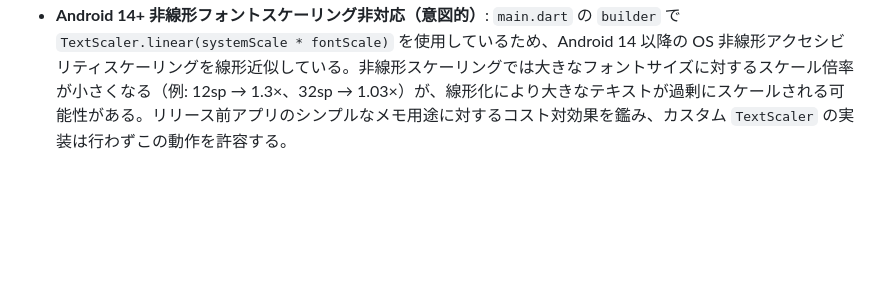
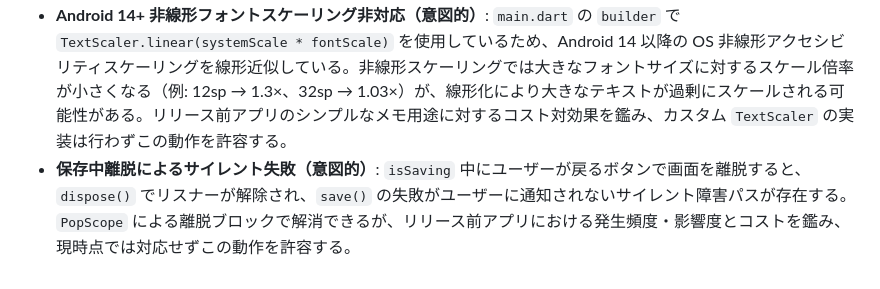
Before and after one commit to nefuyu/chocotto_memo, a Markdown page: document/3_設定画面.md, the part around the change. Rendered like a GitHub page; blank space fills up the shorter version.

Commit message:
docs: 保存中離脱によるサイレント失敗を既知の制約に追記
isSaving中に戻るボタンで離脱するとsave()失敗がユーザーに通知されない
サイレント障害パスを、リリース前アプリのコスト対効果を鑑みて意図的に
許容する旨をdocument/3_設定画面.mdに記録する。

https://claude.ai/code/session_01EQDrXkwjse5JDpkGXace4g

```diff
--- a/document/3_設定画面.md
+++ b/document/3_設定画面.md
@@ -72,3 +72,4 @@
 - テーマは Material 3 ベース。`ColorScheme.fromSeed` でカラー生成
 - `dispose()` 内で `discardPreview()` を呼ぶため、保存成功後に離脱した場合も `discardPreview()` は実行されるが、その時点で `_previewSettings == _savedSettings` のため実質的に無害
 - **Android 14+ 非線形フォントスケーリング非対応（意図的）**: `main.dart` の `builder` で `TextScaler.linear(systemScale * fontScale)` を使用しているため、Android 14 以降の OS 非線形アクセシビリティスケーリングを線形近似している。非線形スケーリングでは大きなフォントサイズに対するスケール倍率が小さくなる（例: 12sp → 1.3×、32sp → 1.03×）が、線形化により大きなテキストが過剰にスケールされる可能性がある。リリース前アプリのシンプルなメモ用途に対するコスト対効果を鑑み、カスタム `TextScaler` の実装は行わずこの動作を許容する。
+- **保存中離脱によるサイレント失敗（意図的）**: `isSaving` 中にユーザーが戻るボタンで画面を離脱すると、`dispose()` でリスナーが解除され、`save()` の失敗がユーザーに通知されないサイレント障害パスが存在する。`PopScope` による離脱ブロックで解消できるが、リリース前アプリにおける発生頻度・影響度とコストを鑑み、現時点では対応せずこの動作を許容する。
```
